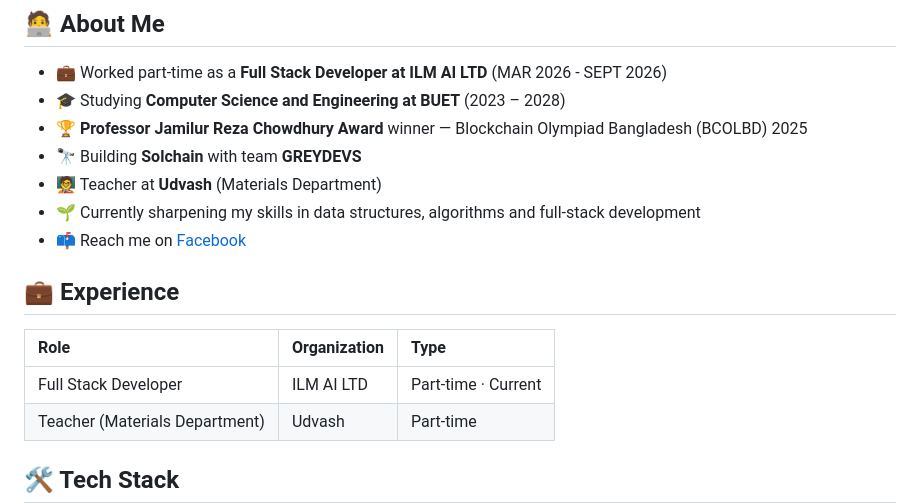
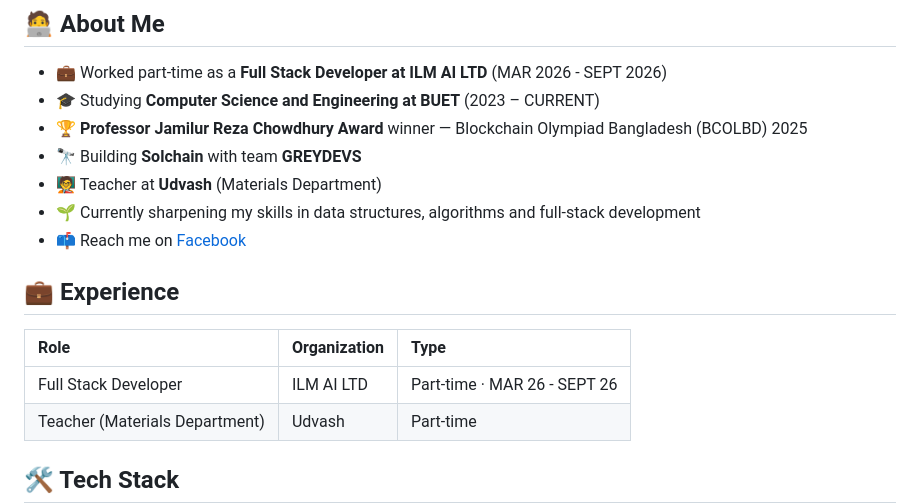
Before and after one commit to aburussel87/aburussel87, a Markdown page: README.md, the part around the change. Rendered like a GitHub page.

Commit message:
Update education status to current in README

```diff
--- a/README.md
+++ b/README.md
@@ -15,7 +15,7 @@
 ## 🧑‍💻 About Me
 
 - 💼 Worked part-time as a **Full Stack Developer at ILM AI LTD** (MAR 2026 - SEPT 2026)
-- 🎓 Studying **Computer Science and Engineering at BUET** (2023 – 2028)
+- 🎓 Studying **Computer Science and Engineering at BUET** (2023 – CURRENT)
 - 🏆 **Professor Jamilur Reza Chowdhury Award** winner — Blockchain Olympiad Bangladesh (BCOLBD) 2025
 - 🔭 Building **Solchain** with team **GREYDEVS**
 - 🧑‍🏫 Teacher at **Udvash** (Materials Department)
@@ -28,7 +28,7 @@
 
 | Role | Organization | Type |
 | :--- | :----------- | :--- |
-| Full Stack Developer | ILM AI LTD | Part-time · Current |
+| Full Stack Developer | ILM AI LTD | Part-time · MAR 26 - SEPT 26 |
 | Teacher (Materials Department) | Udvash | Part-time |
 
 ###
```
